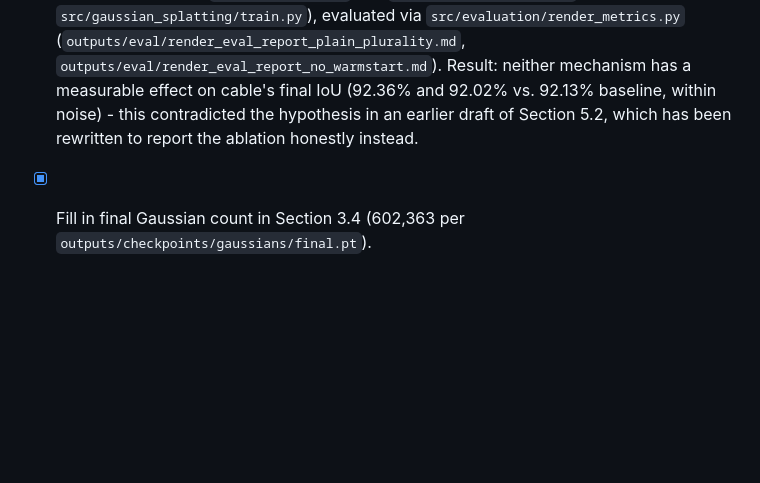
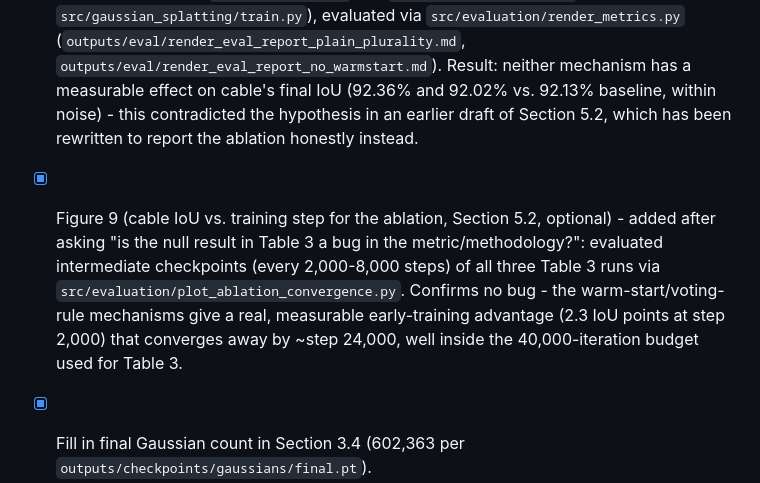
Before and after one commit to zeki-aitech/ic-shm-2026-project-2, a Markdown page: paper/DRAFTING_NOTES.md, the part around the change. GitHub-like rendering; blank space fills up the shorter version.

```diff
--- a/paper/DRAFTING_NOTES.md
+++ b/paper/DRAFTING_NOTES.md
@@ -29,6 +29,12 @@ it once the paper is finalized and submitted — it is not part of the paper its
   measurable effect on cable's final IoU (92.36% and 92.02% vs. 92.13% baseline, within noise) -
   this contradicted the hypothesis in an earlier draft of Section 5.2, which has been rewritten
   to report the ablation honestly instead.
+- [x] Figure 9 (cable IoU vs. training step for the ablation, Section 5.2, optional) - added
+  after asking "is the null result in Table 3 a bug in the metric/methodology?": evaluated
+  intermediate checkpoints (every 2,000-8,000 steps) of all three Table 3 runs via
+  `src/evaluation/plot_ablation_convergence.py`. Confirms no bug - the warm-start/voting-rule
+  mechanisms give a real, measurable early-training advantage (2.3 IoU points at step 2,000)
+  that converges away by ~step 24,000, well inside the 40,000-iteration budget used for Table 3.
 
 - [x] Fill in final Gaussian count in Section 3.4 (602,363 per
   `outputs/checkpoints/gaussians/final.pt`).
```
Also changed, not shown: paper/DRAFT.md (+27 -9 lines), paper/figures/fig9_ablation_convergence.png (added), 2 other files.
